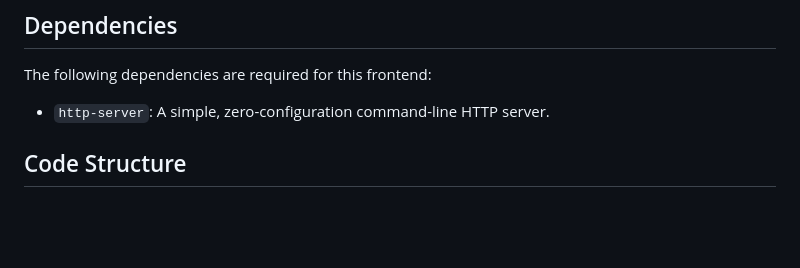
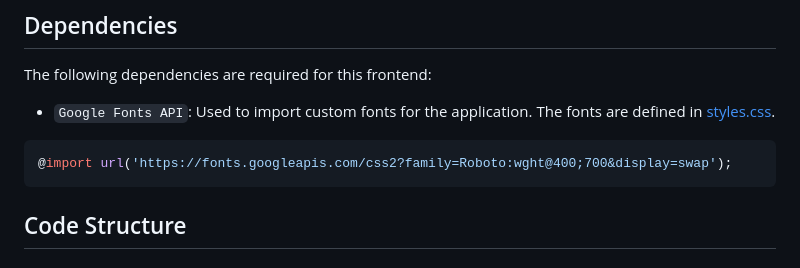
Before and after one commit to samkorostov/HackathonGroup, a Markdown page: frontend/README.md, the part around the change. Drawn GitHub-style; blank space fills up the shorter version.

Commit message:
Updated dependency documentation

````diff
--- a/frontend/README.md
+++ b/frontend/README.md
@@ -8,7 +8,11 @@ This is the frontend code for the `TranscribeFunction` application. The frontend
 
 The following dependencies are required for this frontend:
 
-- `http-server`: A simple, zero-configuration command-line HTTP server.
+- `Google Fonts API`: Used to import custom fonts for the application. The fonts are defined in [styles.css](styles.css).
+
+```css
+@import url('https://fonts.googleapis.com/css2?family=Roboto:wght@400;700&display=swap');
+```
 
 ## Code Structure
 
````
